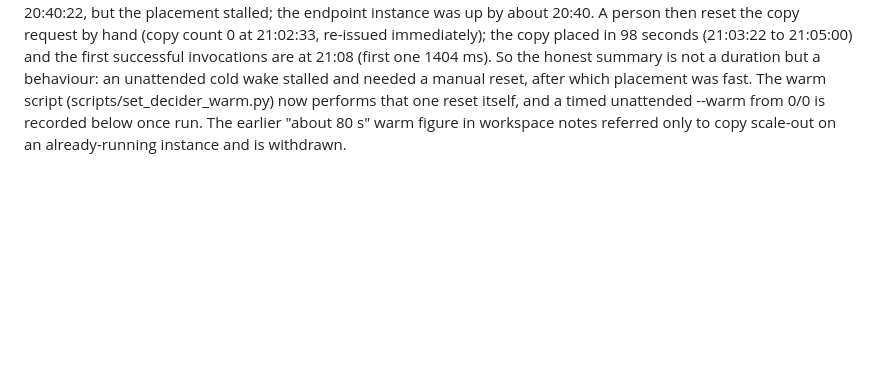
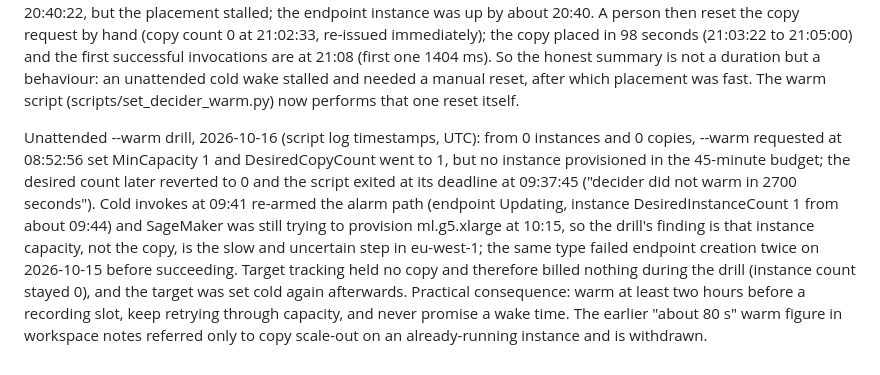
Before and after one commit to upgradedev/lachesis-guard, a Markdown page: docs/evidence/GPU_2026-10-13.md, the part around the change. Drawn GitHub-style; blank space fills up the shorter version.

Commit message:
Evidence: unattended warm drill, instance capacity is the slow step (#47)
Co-authored-by: Efthimios Fousekis <tf@upgrade.dev>

```diff
--- a/docs/evidence/GPU_2026-10-13.md
+++ b/docs/evidence/GPU_2026-10-13.md
@@ -89,7 +89,22 @@ placed in 98 seconds (21:03:22 to 21:05:00) and the first successful
 invocations are at 21:08 (first one 1404 ms). So the honest summary is
 not a duration but a behaviour: an unattended cold wake stalled and
 needed a manual reset, after which placement was fast. The warm script
-(scripts/set_decider_warm.py) now performs that one reset itself, and
-a timed unattended --warm from 0/0 is recorded below once run. The
+(scripts/set_decider_warm.py) now performs that one reset itself.
+
+Unattended --warm drill, 2026-10-16 (script log timestamps, UTC): from
+0 instances and 0 copies, --warm requested at 08:52:56 set MinCapacity
+1 and DesiredCopyCount went to 1, but no instance provisioned in the
+45-minute budget; the desired count later reverted to 0 and the script
+exited at its deadline at 09:37:45 ("decider did not warm in 2700
+seconds"). Cold invokes at 09:41 re-armed the alarm path (endpoint
+Updating, instance DesiredInstanceCount 1 from about 09:44) and
+SageMaker was still trying to provision ml.g5.xlarge at 10:15, so the
+drill's finding is that instance capacity, not the copy, is the slow
+and uncertain step in eu-west-1; the same type failed endpoint
+creation twice on 2026-10-15 before succeeding. Target tracking held
+no copy and therefore billed nothing during the drill (instance count
+stayed 0), and the target was set cold again afterwards. Practical
+consequence: warm at least two hours before a recording slot, keep
+retrying through capacity, and never promise a wake time. The
 earlier "about 80 s" warm figure in workspace notes referred only to
 copy scale-out on an already-running instance and is withdrawn.
```
